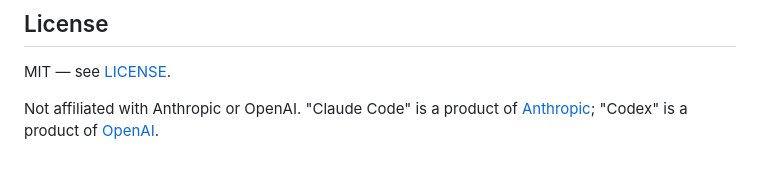
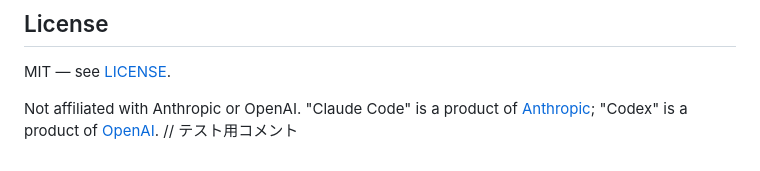
Before and after one commit to yusei531642/vibe-editor, a Markdown page: README.md, the part around the change. Rendered like a GitHub page.

Commit message:
test: BOTレビューの動作確認

```diff
--- a/README.md
+++ b/README.md
@@ -220,3 +220,4 @@ The UI's job is to get out of the way.
 MIT — see [LICENSE](LICENSE).
 
 Not affiliated with Anthropic or OpenAI. "Claude Code" is a product of [Anthropic](https://anthropic.com/); "Codex" is a product of [OpenAI](https://openai.com/).
+// テスト用コメント
```
